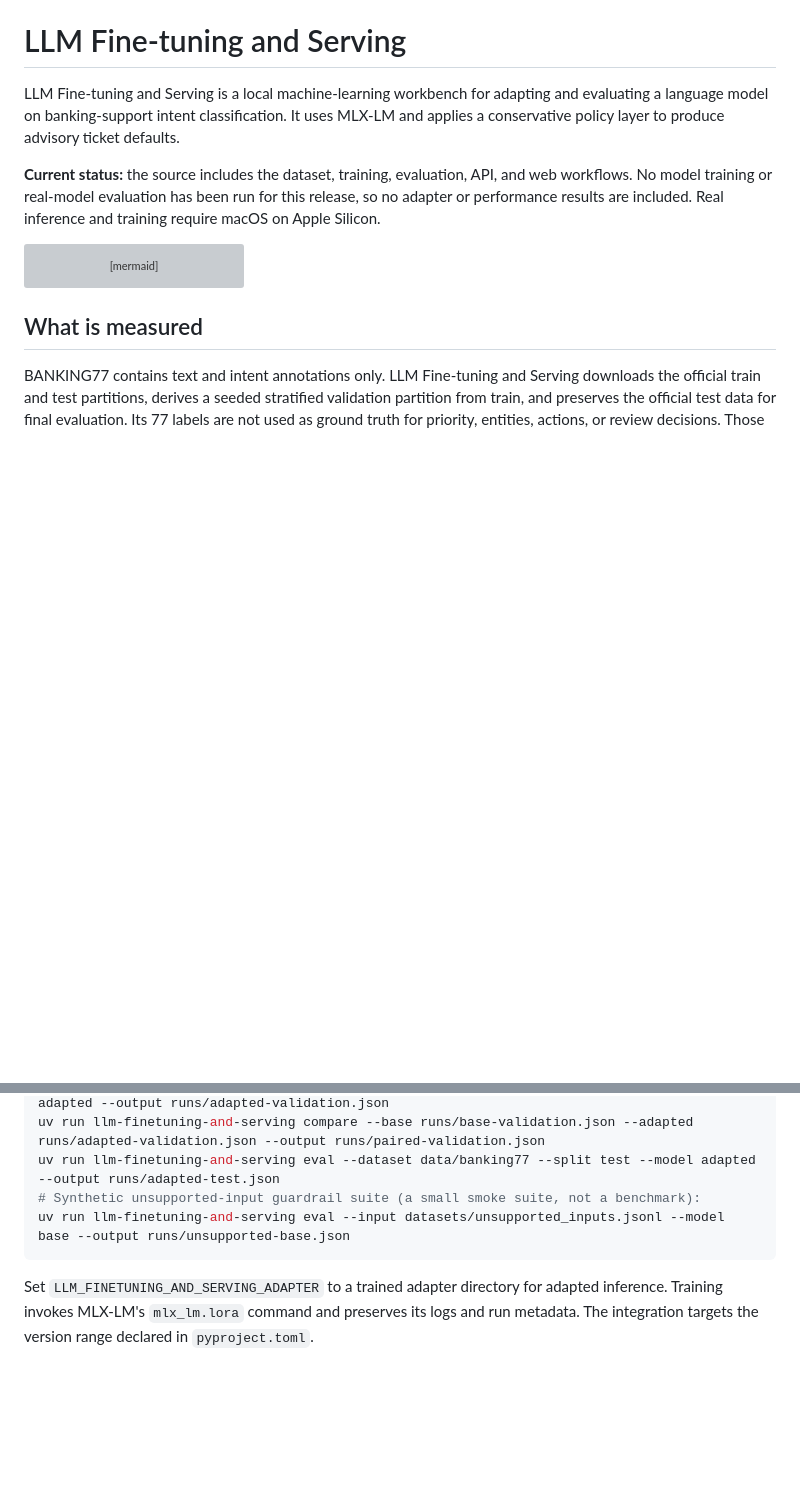
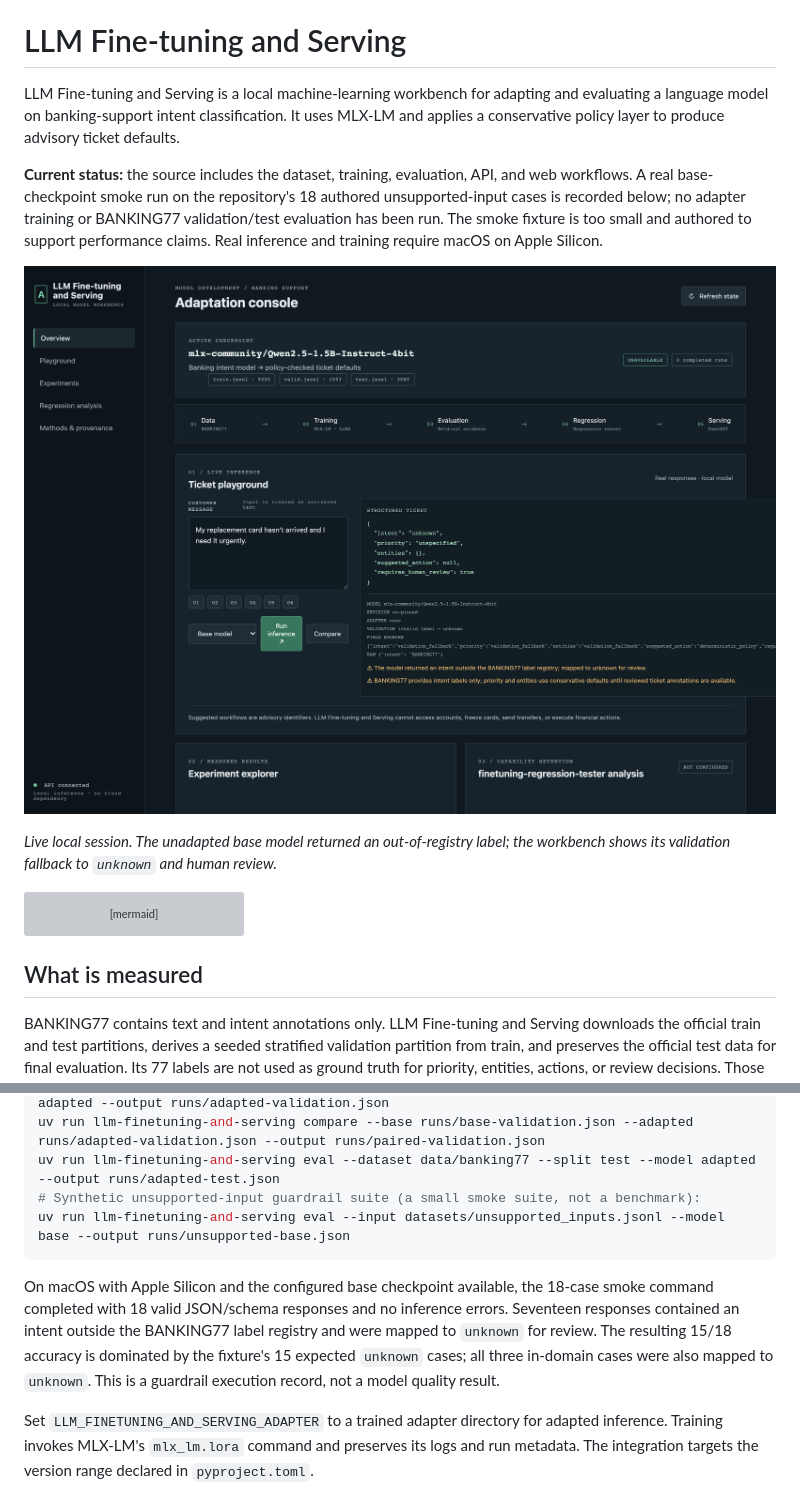
Before and after one commit to ranajahanzaib/llm-finetuning-and-serving, a Markdown page: README.md, 2 parts joined by grey strips. GitHub-like rendering; pictures changed too: docs/screenshots/overview.png (added); blank space fills up the shorter version; grey boxes are pictures that could not be loaded.

Commit message:
docs: showcase verified base inference

````diff
--- a/README.md
+++ b/README.md
@@ -2,7 +2,11 @@
 
 LLM Fine-tuning and Serving is a local machine-learning workbench for adapting and evaluating a language model on banking-support intent classification. It uses MLX-LM and applies a conservative policy layer to produce advisory ticket defaults.
 
-**Current status:** the source includes the dataset, training, evaluation, API, and web workflows. No model training or real-model evaluation has been run for this release, so no adapter or performance results are included. Real inference and training require macOS on Apple Silicon.
+**Current status:** the source includes the dataset, training, evaluation, API, and web workflows. A real base-checkpoint smoke run on the repository's 18 authored unsupported-input cases is recorded below; no adapter training or BANKING77 validation/test evaluation has been run. The smoke fixture is too small and authored to support performance claims. Real inference and training require macOS on Apple Silicon.
+
+![Adaptation console with prepared BANKING77 splits and a live base-model response](docs/screenshots/overview.png)
+
+_Live local session. The unadapted base model returned an out-of-registry label; the workbench shows its validation fallback to `unknown` and human review._
 
 ```mermaid
 flowchart LR
@@ -50,6 +54,8 @@ uv run llm-finetuning-and-serving eval --dataset data/banking77 --split test --m
 uv run llm-finetuning-and-serving eval --input datasets/unsupported_inputs.jsonl --model base --output runs/unsupported-base.json
 ```
 
+On macOS with Apple Silicon and the configured base checkpoint available, the 18-case smoke command completed with 18 valid JSON/schema responses and no inference errors. Seventeen responses contained an intent outside the BANKING77 label registry and were mapped to `unknown` for review. The resulting 15/18 accuracy is dominated by the fixture's 15 expected `unknown` cases; all three in-domain cases were also mapped to `unknown`. This is a guardrail execution record, not a model quality result.
+
 Set `LLM_FINETUNING_AND_SERVING_ADAPTER` to a trained adapter directory for adapted inference. Training invokes MLX-LM's `mlx_lm.lora` command and preserves its logs and run metadata. The integration targets the version range declared in `pyproject.toml`.
 
 ## finetuning-regression-tester integration
````
Also changed, not shown: other parts of README.md (+38 -0 lines).
